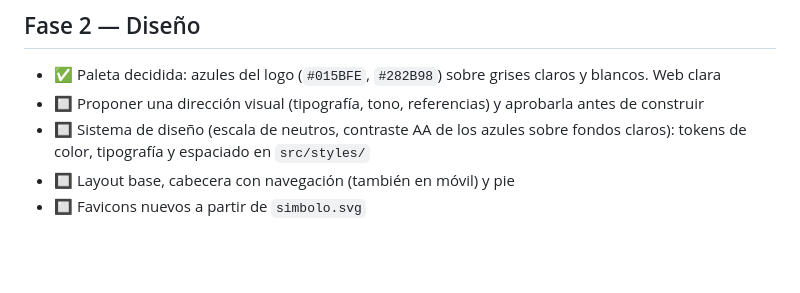
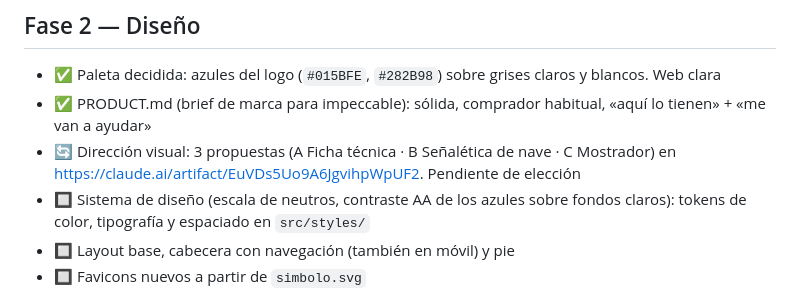
Before and after one commit to elsporxoscasarural/rodaments-segria-web, a Markdown page: docs/BACKLOG.md, the part around the change. Drawn GitHub-style; blank space fills up the shorter version.

Commit message:
PRODUCT.md y propuestas de dirección visual
Co-Authored-By: Claude Opus 5.5 <noreply@anthropic.com>

```diff
--- a/docs/BACKLOG.md
+++ b/docs/BACKLOG.md
@@ -37,7 +37,8 @@ Estado: ✅ hecho · 🔲 pendiente · ❓ decisión abierta
 
 ## Fase 2 — Diseño
 - ✅ Paleta decidida: azules del logo (`#015BFE`, `#282B98`) sobre grises claros y blancos. Web clara
-- 🔲 Proponer una dirección visual (tipografía, tono, referencias) y aprobarla antes de construir
+- ✅ PRODUCT.md (brief de marca para impeccable): sólida, comprador habitual, «aquí lo tienen» + «me van a ayudar»
+- 🔄 Dirección visual: 3 propuestas (A Ficha técnica · B Señalética de nave · C Mostrador) en https://claude.ai/artifact/EuVDs5Uo9A6JgvihpWpUF2. Pendiente de elección
 - 🔲 Sistema de diseño (escala de neutros, contraste AA de los azules sobre fondos claros): tokens de color, tipografía y espaciado en `src/styles/`
 - 🔲 Layout base, cabecera con navegación (también en móvil) y pie
 - 🔲 Favicons nuevos a partir de `simbolo.svg`
```
Also changed, not shown: PRODUCT.md (added, +52 -0 lines).
